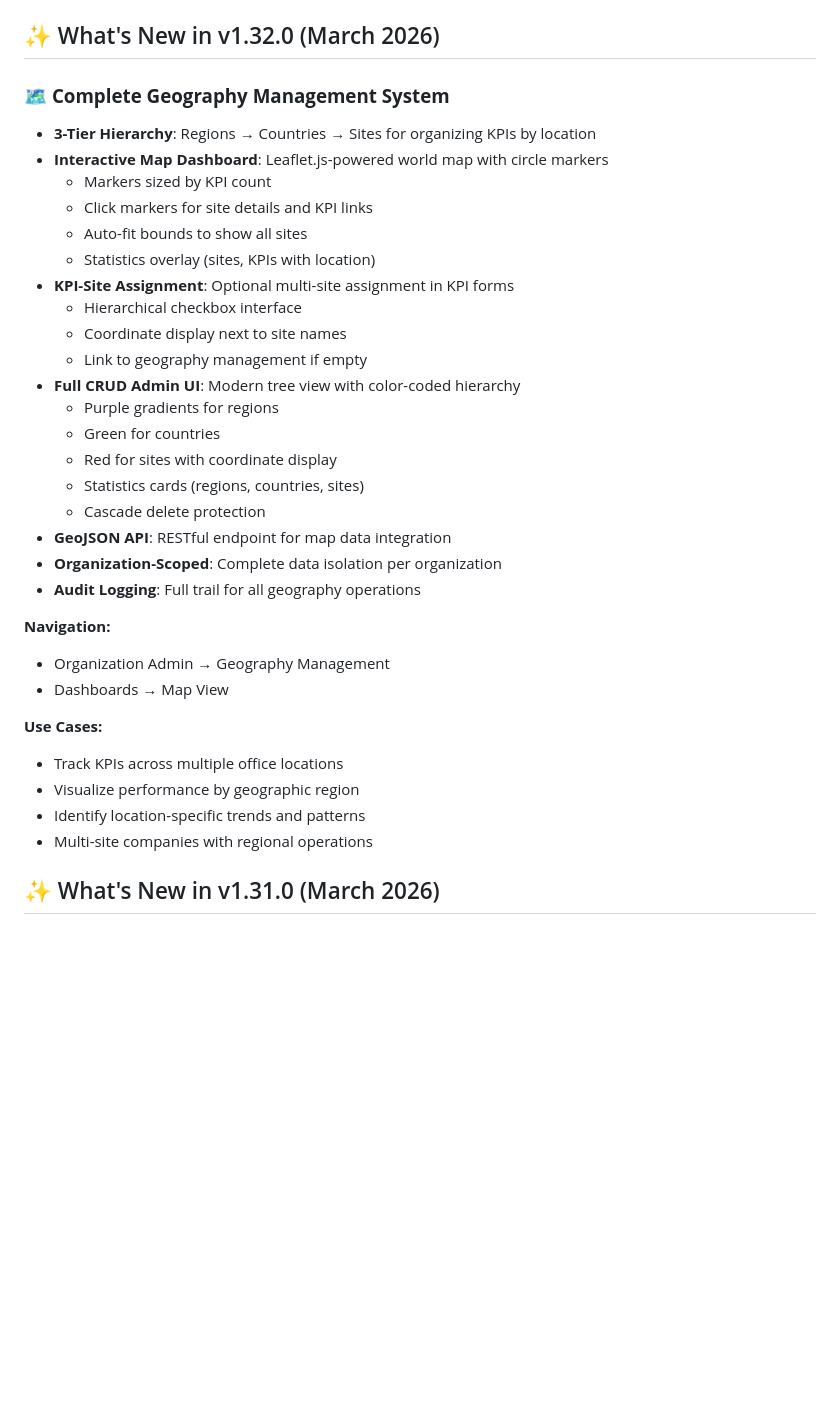
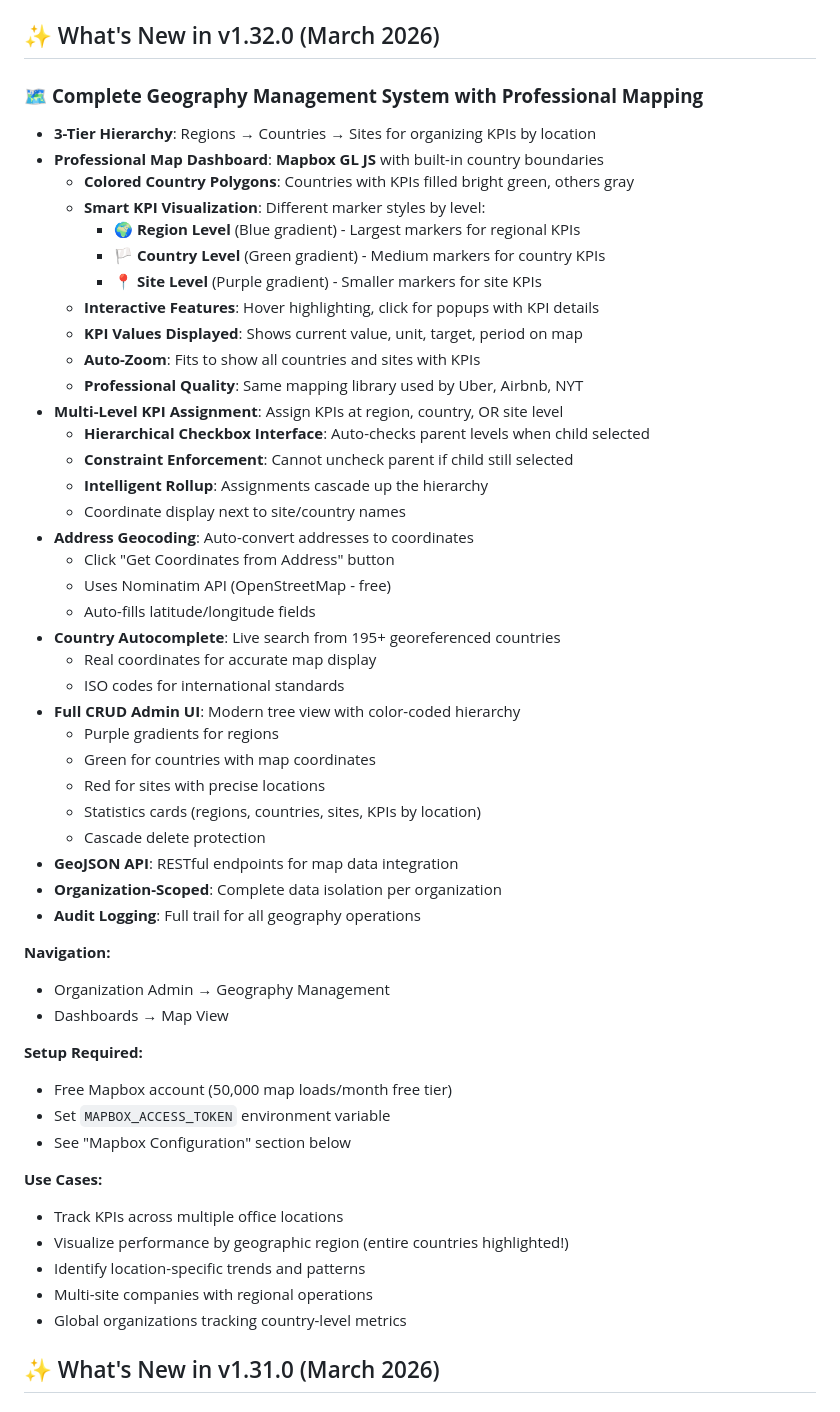
Before and after one commit to mounirdous/CISK-Navigator, a Markdown page: README.md, the part around one of its changes. Rendered like a GitHub page; blank space fills up the shorter version.

```diff
--- a/README.md
+++ b/README.md
@@ -10,24 +10,37 @@
 
 ## ✨ What's New in v1.32.0 (March 2026)
 
-### 🗺️ **Complete Geography Management System**
+### 🗺️ **Complete Geography Management System with Professional Mapping**
 - **3-Tier Hierarchy**: Regions → Countries → Sites for organizing KPIs by location
-- **Interactive Map Dashboard**: Leaflet.js-powered world map with circle markers
-  - Markers sized by KPI count
-  - Click markers for site details and KPI links
-  - Auto-fit bounds to show all sites
-  - Statistics overlay (sites, KPIs with location)
-- **KPI-Site Assignment**: Optional multi-site assignment in KPI forms
-  - Hierarchical checkbox interface
-  - Coordinate display next to site names
-  - Link to geography management if empty
+- **Professional Map Dashboard**: **Mapbox GL JS** with built-in country boundaries
+  - **Colored Country Polygons**: Countries with KPIs filled bright green, others gray
+  - **Smart KPI Visualization**: Different marker styles by level:
+    - 🌍 **Region Level** (Blue gradient) - Largest markers for regional KPIs
+    - 🏳️ **Country Level** (Green gradient) - Medium markers for country KPIs
+    - 📍 **Site Level** (Purple gradient) - Smaller markers for site KPIs
+  - **Interactive Features**: Hover highlighting, click for popups with KPI details
+  - **KPI Values Displayed**: Shows current value, unit, target, period on map
+  - **Auto-Zoom**: Fits to show all countries and sites with KPIs
+  - **Professional Quality**: Same mapping library used by Uber, Airbnb, NYT
+- **Multi-Level KPI Assignment**: Assign KPIs at region, country, OR site level
+  - **Hierarchical Checkbox Interface**: Auto-checks parent levels when child selected
+  - **Constraint Enforcement**: Cannot uncheck parent if child still selected
+  - **Intelligent Rollup**: Assignments cascade up the hierarchy
+  - Coordinate display next to site/country names
+- **Address Geocoding**: Auto-convert addresses to coordinates
+  - Click "Get Coordinates from Address" button
+  - Uses Nominatim API (OpenStreetMap - free)
+  - Auto-fills latitude/longitude fields
+- **Country Autocomplete**: Live search from 195+ georeferenced countries
+  - Real coordinates for accurate map display
+  - ISO codes for international standards
 - **Full CRUD Admin UI**: Modern tree view with color-coded hierarchy
   - Purple gradients for regions
-  - Green for countries
-  - Red for sites with coordinate display
-  - Statistics cards (regions, countries, sites)
+  - Green for countries with map coordinates
+  - Red for sites with precise locations
+  - Statistics cards (regions, countries, sites, KPIs by location)
   - Cascade delete protection
-- **GeoJSON API**: RESTful endpoint for map data integration
+- **GeoJSON API**: RESTful endpoints for map data integration
 - **Organization-Scoped**: Complete data isolation per organization
 - **Audit Logging**: Full trail for all geography operations
 
@@ -35,11 +48,17 @@
 - Organization Admin → Geography Management
 - Dashboards → Map View
 
+**Setup Required:**
+- Free Mapbox account (50,000 map loads/month free tier)
+- Set `MAPBOX_ACCESS_TOKEN` environment variable
+- See "Mapbox Configuration" section below
+
 **Use Cases:**
 - Track KPIs across multiple office locations
-- Visualize performance by geographic region
+- Visualize performance by geographic region (entire countries highlighted!)
 - Identify location-specific trends and patterns
 - Multi-site companies with regional operations
+- Global organizations tracking country-level metrics
 
 ## ✨ What's New in v1.31.0 (March 2026)
 
```
Also changed, not shown: other parts of README.md (+67 -1 lines).
